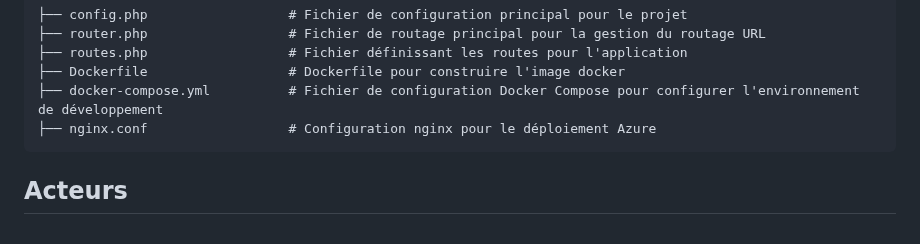
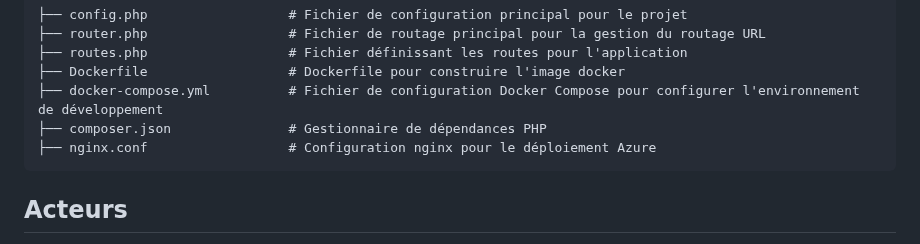
Before and after one commit to antoinebou12/TCH099, a Markdown page: README.md, the part around the change. Drawn GitHub-style.

````diff
--- a/README.md
+++ b/README.md
@@ -161,6 +161,7 @@ python3 db.py
 ├── routes.php                  # Fichier définissant les routes pour l'application
 ├── Dockerfile                  # Dockerfile pour construire l'image docker
 ├── docker-compose.yml          # Fichier de configuration Docker Compose pour configurer l'environnement de développement
+├── composer.json               # Gestionnaire de dépendances PHP
 ├── nginx.conf                  # Configuration nginx pour le déploiement Azure
 ```
 
````
